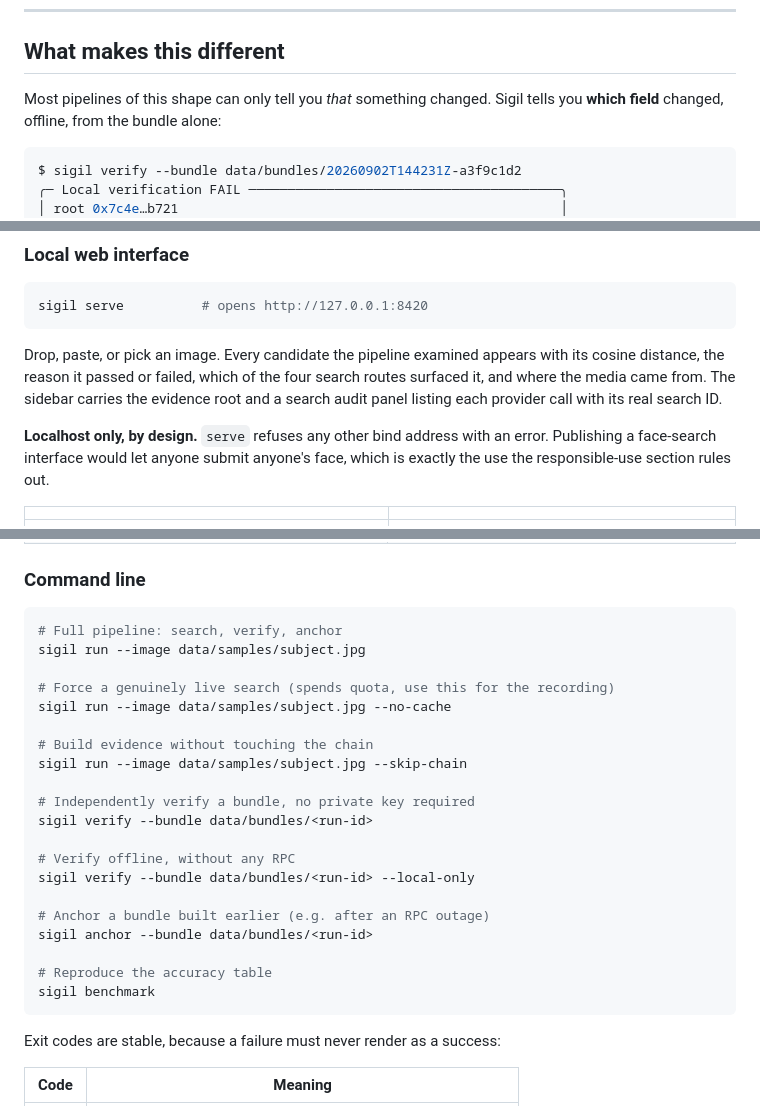
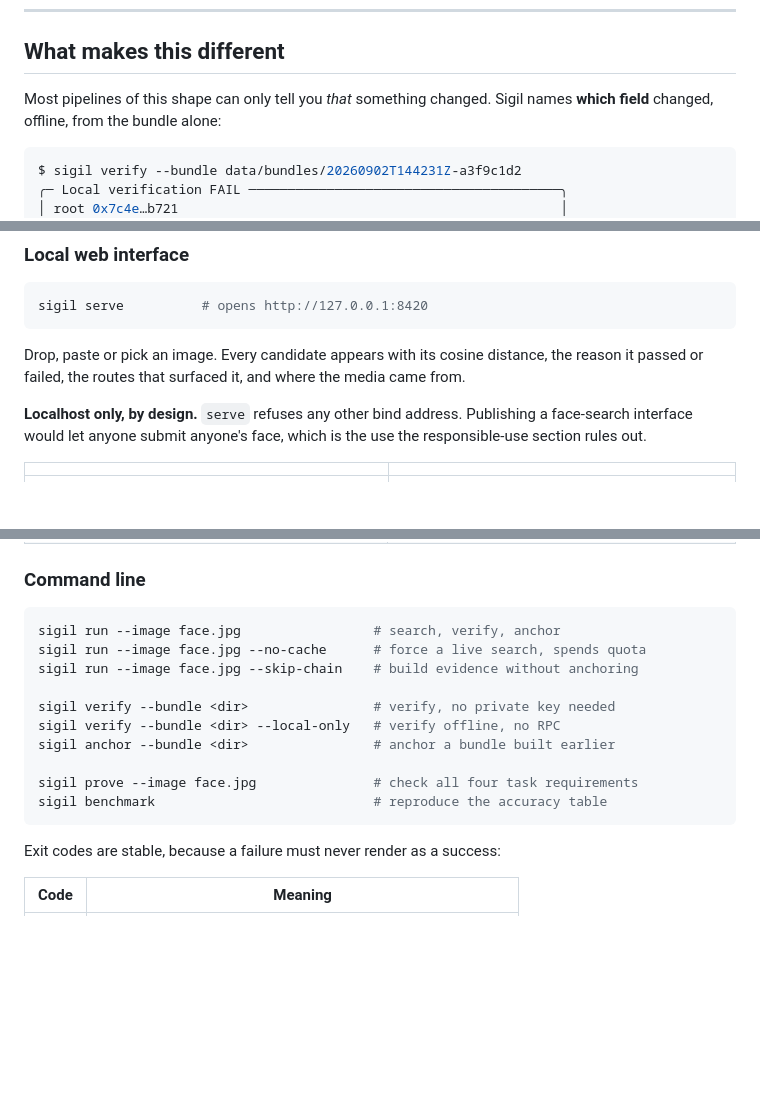
Before and after one commit to Arav-Arun/Sigil, a Markdown page: README.md, 3 parts joined by grey strips. Rendered like a GitHub page; blank space fills up the shorter version.

````diff
--- a/README.md
+++ b/README.md
@@ -44,7 +44,7 @@ and [`docs/DEMO.md`](docs/DEMO.md) is the runbook for the recording.
 
 ## What makes this different
 
-Most pipelines of this shape can only tell you *that* something changed. Sigil tells you
+Most pipelines of this shape can only tell you *that* something changed. Sigil names
 **which field** changed, offline, from the bundle alone:
 
 ```console
@@ -221,14 +211,12 @@ anchor. Verification never uses it.
 sigil serve          # opens http://127.0.0.1:8420
 ```
 
-Drop, paste, or pick an image. Every candidate the pipeline examined appears with its
-cosine distance, the reason it passed or failed, which of the four search routes surfaced
-it, and where the media came from. The sidebar carries the evidence root and a search
-audit panel listing each provider call with its real search ID.
+Drop, paste or pick an image. Every candidate appears with its cosine distance, the
+reason it passed or failed, the routes that surfaced it, and where the media came from.
 
-**Localhost only, by design.** `serve` refuses any other bind address with an error.
-Publishing a face-search interface would let anyone submit anyone's face, which is exactly
-the use the responsible-use section rules out.
+**Localhost only, by design.** `serve` refuses any other bind address. Publishing a
+face-search interface would let anyone submit anyone's face, which is the use the
+responsible-use section rules out.
 
 | | |
 |:--|:--|
@@ -252,26 +240,16 @@ evidence format a format rather than one library's output.
 ### Command line
 
 ```bash
-# Full pipeline: search, verify, anchor
-sigil run --image data/samples/subject.jpg
+sigil run --image face.jpg                 # search, verify, anchor
+sigil run --image face.jpg --no-cache      # force a live search, spends quota
+sigil run --image face.jpg --skip-chain    # build evidence without anchoring
 
-# Force a genuinely live search (spends quota, use this for the recording)
-sigil run --image data/samples/subject.jpg --no-cache
+sigil verify --bundle <dir>                # verify, no private key needed
+sigil verify --bundle <dir> --local-only   # verify offline, no RPC
+sigil anchor --bundle <dir>                # anchor a bundle built earlier
 
-# Build evidence without touching the chain
-sigil run --image data/samples/subject.jpg --skip-chain
-
-# Independently verify a bundle, no private key required
-sigil verify --bundle data/bundles/<run-id>
-
-# Verify offline, without any RPC
-sigil verify --bundle data/bundles/<run-id> --local-only
-
-# Anchor a bundle built earlier (e.g. after an RPC outage)
-sigil anchor --bundle data/bundles/<run-id>
-
-# Reproduce the accuracy table
-sigil benchmark
+sigil prove --image face.jpg               # check all four task requirements
+sigil benchmark                            # reproduce the accuracy table
 ```
 
 Exit codes are stable, because a failure must never render as a success:
````
Also changed, not shown: other parts of README.md (+52 -62 lines).
